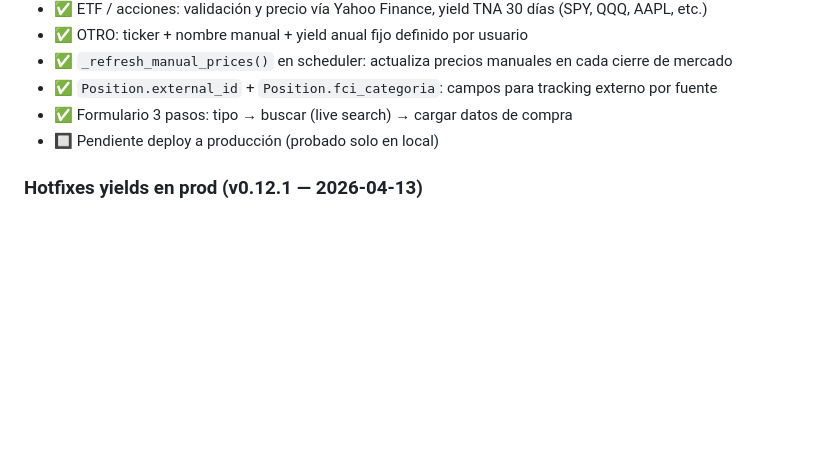
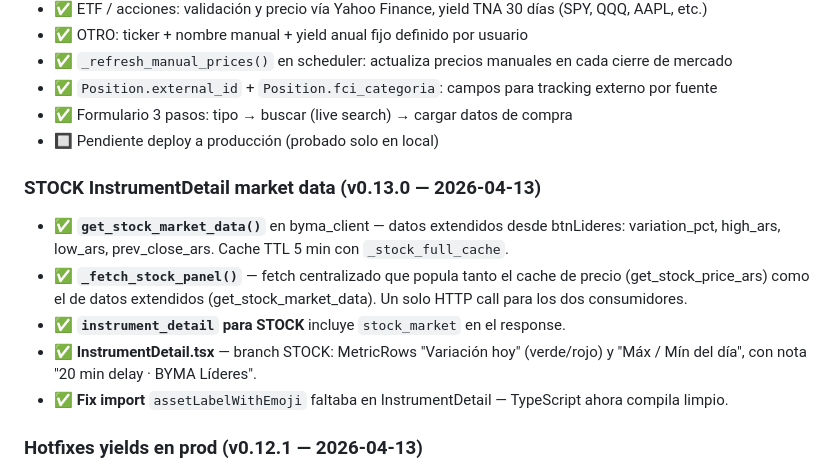
Before and after one commit to gonzalezmarcosdamian/buildfuture, a Markdown page: docs/PRODUCTO.md, the part around the change. Rendered like a GitHub page; blank space fills up the shorter version.

Commit message:
docs(v0.13.0): BITACORA + PRODUCTO Sprint 11 — STOCK market data

```diff
--- a/docs/PRODUCTO.md
+++ b/docs/PRODUCTO.md
@@ -116,6 +116,13 @@ Usuario target: Marcos González — PM Ualá, Córdoba, ahorro USD 1000-1500/me
 - ✅ `Position.external_id` + `Position.fci_categoria`: campos para tracking externo por fuente
 - ✅ Formulario 3 pasos: tipo → buscar (live search) → cargar datos de compra
 - 🔲 Pendiente deploy a producción (probado solo en local)
+
+### STOCK InstrumentDetail market data (v0.13.0 — 2026-04-13)
+- ✅ **`get_stock_market_data()`** en byma_client — datos extendidos desde btnLideres: variation_pct, high_ars, low_ars, prev_close_ars. Cache TTL 5 min con `_stock_full_cache`.
+- ✅ **`_fetch_stock_panel()`** — fetch centralizado que popula tanto el cache de precio (get_stock_price_ars) como el de datos extendidos (get_stock_market_data). Un solo HTTP call para los dos consumidores.
+- ✅ **`instrument_detail` para STOCK** incluye `stock_market` en el response.
+- ✅ **InstrumentDetail.tsx** — branch STOCK: MetricRows "Variación hoy" (verde/rojo) y "Máx / Mín del día", con nota "20 min delay · BYMA Líderes".
+- ✅ **Fix import** `assetLabelWithEmoji` faltaba en InstrumentDetail — TypeScript ahora compila limpio.
 
 ### Hotfixes yields en prod (v0.12.1 — 2026-04-13)
 - ✅ **`freedom_calculator.py` DEVALUATION_PROXY 50%→15%**: crawling peg 2026 real ~1%/mes. Con 50% toda renta ARS daba $0. Con 15%: S15Y6 30.8% TNA → $4/mes, COCOSPPA 19.78% → $8/mes.
```
Also changed, not shown: docs/BITACORA.md (+49 -0 lines).
